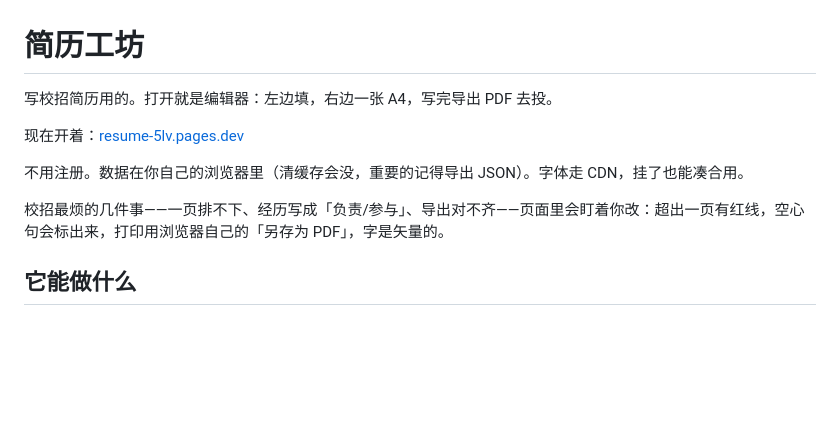
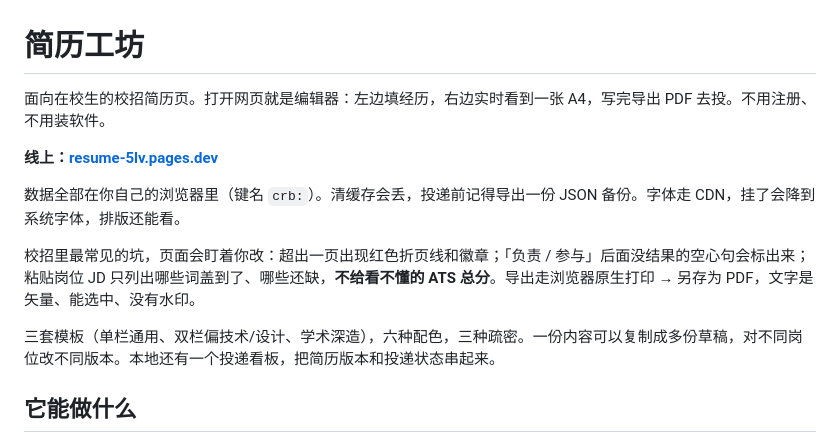
Before and after one commit to shangchaovo/resume-site, a Markdown page: README.md, the part around the change. Rendered like a GitHub page; blank space fills up the shorter version.

Commit message:
Expand the README intro for the campus resume editor.

```diff
--- a/README.md
+++ b/README.md
@@ -1,12 +1,14 @@
 # 简历工坊
 
-写校招简历用的。打开就是编辑器：左边填，右边一张 A4，写完导出 PDF 去投。
+面向在校生的校招简历页。打开网页就是编辑器：左边填经历，右边实时看到一张 A4，写完导出 PDF 去投。不用注册、不用装软件。
 
-现在开着：[resume-5lv.pages.dev](https://resume-5lv.pages.dev/)
+**线上：[resume-5lv.pages.dev](https://resume-5lv.pages.dev/)**
 
-不用注册。数据在你自己的浏览器里（清缓存会没，重要的记得导出 JSON）。字体走 CDN，挂了也能凑合用。
+数据全部在你自己的浏览器里（键名 `crb:`）。清缓存会丢，投递前记得导出一份 JSON 备份。字体走 CDN，挂了会降到系统字体，排版还能看。
 
-校招最烦的几件事——一页排不下、经历写成「负责/参与」、导出对不齐——页面里会盯着你改：超出一页有红线，空心句会标出来，打印用浏览器自己的「另存为 PDF」，字是矢量的。
+校招里最常见的坑，页面会盯着你改：超出一页出现红色折页线和徽章；「负责 / 参与」后面没结果的空心句会标出来；粘贴岗位 JD 只列出哪些词盖到了、哪些还缺，**不给看不懂的 ATS 总分**。导出走浏览器原生打印 → 另存为 PDF，文字是矢量、能选中、没有水印。
+
+三套模板（单栏通用、双栏偏技术/设计、学术深造），六种配色，三种疏密。一份内容可以复制成多份草稿，对不同岗位改不同版本。本地还有一个投递看板，把简历版本和投递状态串起来。
 
 ## 它能做什么
 
```
